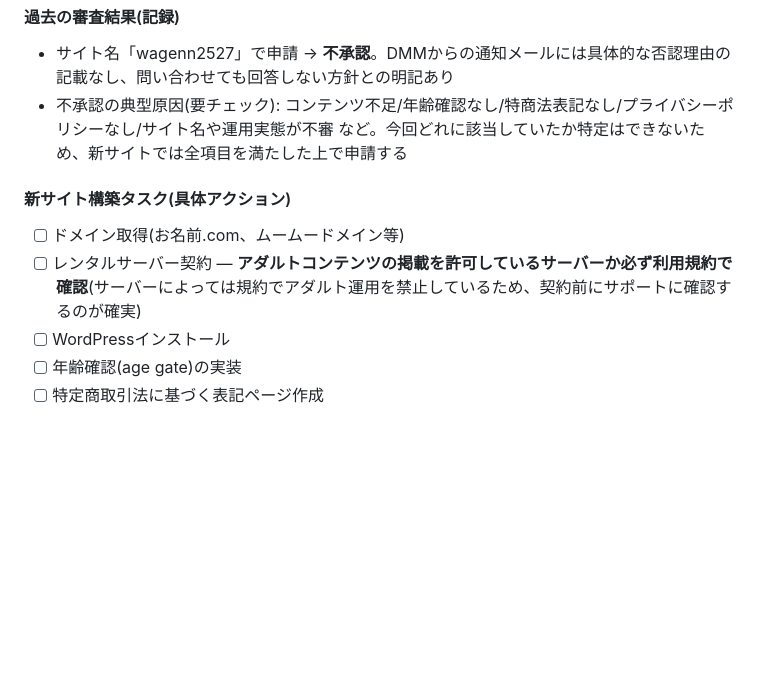
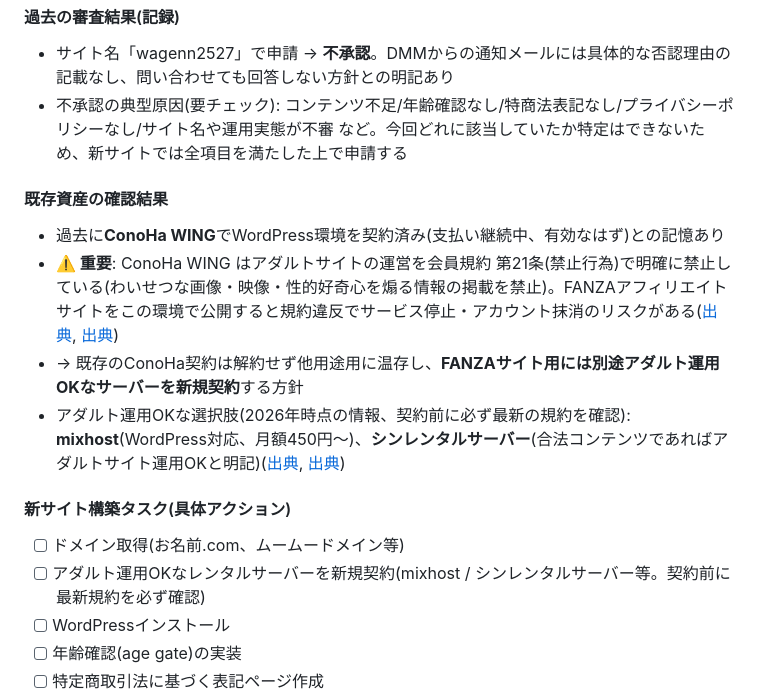
Before and after one commit to yuyu-toto/pinterest-saas-affiliate, a Markdown page: dmm-fanza-affiliate/README.md, the part around the change. GitHub-like rendering; blank space fills up the shorter version.

Commit message:
Flag ConoHa WING as adult-content-prohibited, list compliant alternatives
Existing WordPress environment was set up on ConoHa WING, but its terms
of service explicitly prohibit adult site hosting. Recorded this risk
and researched adult-friendly alternatives (mixhost, Shin rental
server) so a new site can be built on compliant infrastructure.

```diff
--- a/dmm-fanza-affiliate/README.md
+++ b/dmm-fanza-affiliate/README.md
@@ -41,9 +41,15 @@ DMMアフィリエイト(FANZA/成人向けジャンル)の副業プロジェク
 - サイト名「wagenn2527」で申請 → **不承認**。DMMからの通知メールには具体的な否認理由の記載なし、問い合わせても回答しない方針との明記あり
 - 不承認の典型原因(要チェック): コンテンツ不足/年齢確認なし/特商法表記なし/プライバシーポリシーなし/サイト名や運用実態が不審 など。今回どれに該当していたか特定はできないため、新サイトでは全項目を満たした上で申請する
 
+#### 既存資産の確認結果
+- 過去に**ConoHa WING**でWordPress環境を契約済み(支払い継続中、有効なはず)との記憶あり
+- **⚠️ 重要**: ConoHa WING はアダルトサイトの運営を会員規約 第21条(禁止行為)で明確に禁止している(わいせつな画像・映像・性的好奇心を煽る情報の掲載を禁止)。FANZAアフィリエイトサイトをこの環境で公開すると規約違反でサービス停止・アカウント抹消のリスクがある([出典](https://www.colorfulbox.jp/media/conoha-wing_adult/), [出典](https://web.ess-centre.org/conoha-adult-ng/))
+- → 既存のConoHa契約は解約せず他用途用に温存し、**FANZAサイト用には別途アダルト運用OKなサーバーを新規契約**する方針
+- アダルト運用OKな選択肢(2026年時点の情報、契約前に必ず最新の規約を確認): **mixhost**(WordPress対応、月額450円〜)、**シンレンタルサーバー**(合法コンテンツであればアダルトサイト運用OKと明記)([出典](https://lsv.jp/column/adult-rentalservers/), [出典](https://i-fc.jp/column/adult-rentalserver/))
+
 #### 新サイト構築タスク(具体アクション)
 - [ ] ドメイン取得(お名前.com、ムームードメイン等)
-- [ ] レンタルサーバー契約 — **アダルトコンテンツの掲載を許可しているサーバーか必ず利用規約で確認**(サーバーによっては規約でアダルト運用を禁止しているため、契約前にサポートに確認するのが確実)
+- [ ] アダルト運用OKなレンタルサーバーを新規契約(mixhost / シンレンタルサーバー等。契約前に最新規約を必ず確認)
 - [ ] WordPressインストール
 - [ ] 年齢確認(age gate)の実装
 - [ ] 特定商取引法に基づく表記ページ作成
```
